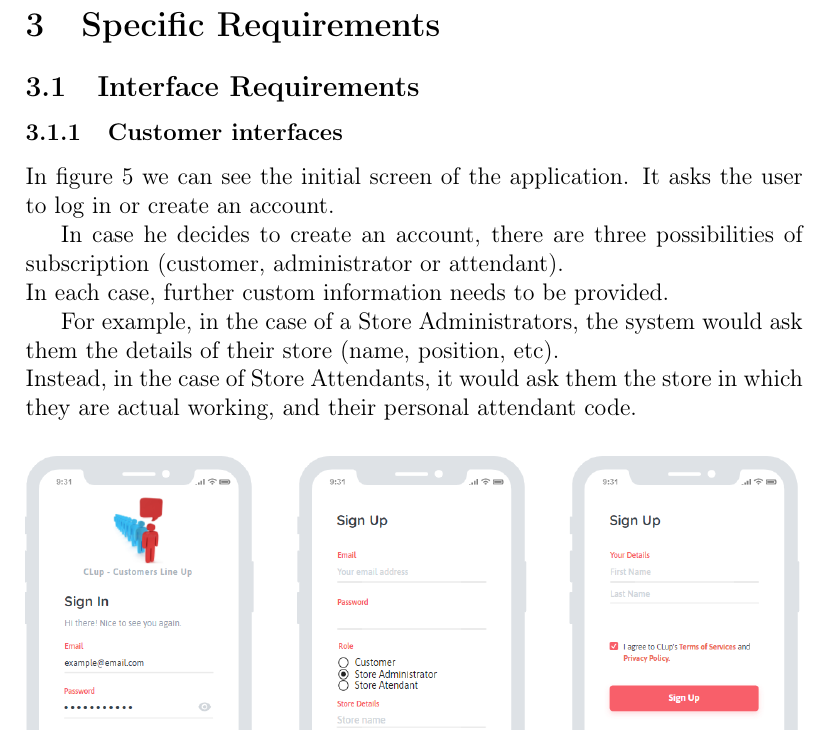
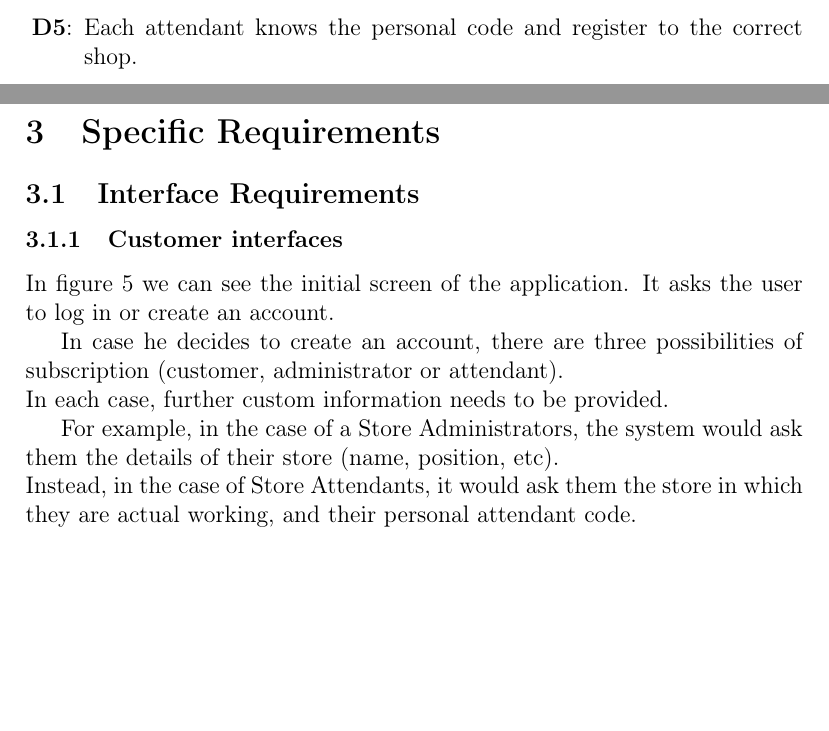
Before and after one commit to PiroX4256/SE2-Piemonti-Pirovano-Sonnino, a LaTeX document (RASD/rasd.tex): part of page 20 of 42 before the commit and two parts of pages 20 and 21 of 43 after it, the two joined at a grey line, cut at the place of the change, the shorter picture padded with empty space. Compiled offline with pdfLaTeX.

Commit message:
some additions

```diff
--- a/RASD/rasd.tex
+++ b/RASD/rasd.tex
@@ -299,6 +299,7 @@ It's the administrator of a shop or a chain of stores. For the application's pur
     \item In case of QR Code entrances monitoring, shop should have an internal system in order to count them.
     \item Each user wanting to use the online service is needed to have a device connected to Internet (such as PC, Mac, smartphone, etc).
     \item There are no connection issues when actors interface with the system.
+    \item Each attendant knows the personal code and register to the correct shop.
 \end{enumerate}
 
 \newpage
```
